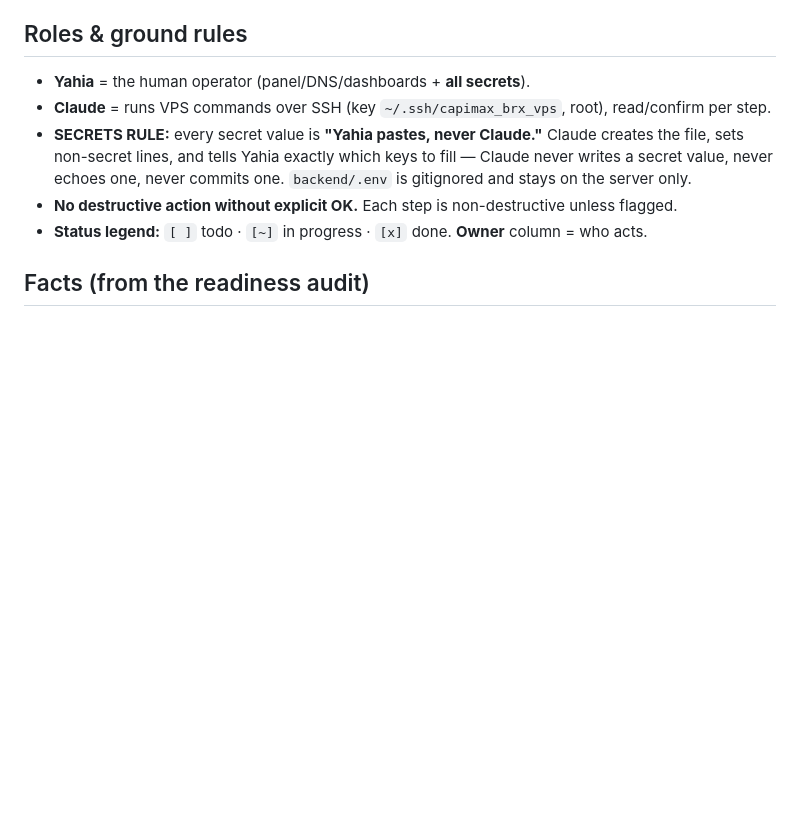
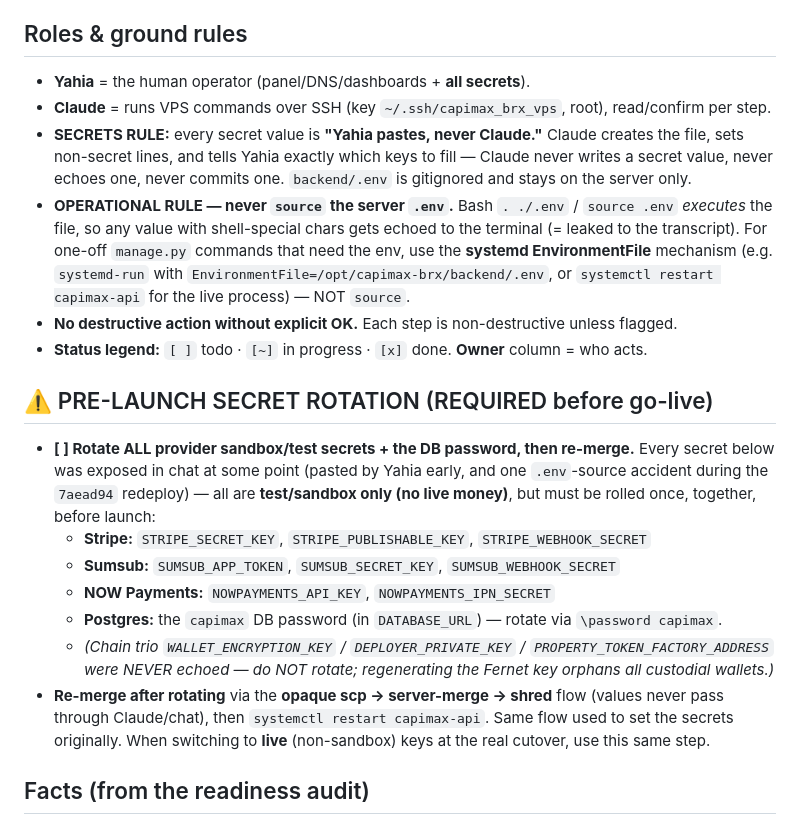
Before and after one commit to Daamah-Digital-Solutions/capimax-brx, a Markdown page: DEPLOYMENT_CHECKLIST.md, the part around the change. Drawn GitHub-style; blank space fills up the shorter version.

Commit message:
DEPLOYMENT_CHECKLIST: add pre-launch secret-rotation item (all Stripe/Sumsub/NOW sandbox keys + DB password, re-merge via opaque flow) + operational rule: never source the server .env

```diff
--- a/DEPLOYMENT_CHECKLIST.md
+++ b/DEPLOYMENT_CHECKLIST.md
@@ -28,8 +28,28 @@ VPS readiness audit found only OS + SSH present (no repo, venv, Postgres, nginx,
 - **SECRETS RULE:** every secret value is **"Yahia pastes, never Claude."** Claude creates the file,
   sets non-secret lines, and tells Yahia exactly which keys to fill — Claude never writes a secret
   value, never echoes one, never commits one. `backend/.env` is gitignored and stays on the server only.
+- **OPERATIONAL RULE — never `source` the server `.env`.** Bash `. ./.env` / `source .env` *executes*
+  the file, so any value with shell-special chars gets echoed to the terminal (= leaked to the
+  transcript). For one-off `manage.py` commands that need the env, use the **systemd EnvironmentFile**
+  mechanism (e.g. `systemd-run` with `EnvironmentFile=/opt/capimax-brx/backend/.env`, or
+  `systemctl restart capimax-api` for the live process) — NOT `source`.
 - **No destructive action without explicit OK.** Each step is non-destructive unless flagged.
 - **Status legend:** `[ ]` todo · `[~]` in progress · `[x]` done. **Owner** column = who acts.
+
+## ⚠️ PRE-LAUNCH SECRET ROTATION (REQUIRED before go-live)
+- **[ ] Rotate ALL provider sandbox/test secrets + the DB password, then re-merge.** Every secret below
+  was exposed in chat at some point (pasted by Yahia early, and one `.env`-source accident during the
+  `7aead94` redeploy) — all are **test/sandbox only (no live money)**, but must be rolled once, together,
+  before launch:
+  - **Stripe:** `STRIPE_SECRET_KEY`, `STRIPE_PUBLISHABLE_KEY`, `STRIPE_WEBHOOK_SECRET`
+  - **Sumsub:** `SUMSUB_APP_TOKEN`, `SUMSUB_SECRET_KEY`, `SUMSUB_WEBHOOK_SECRET`
+  - **NOW Payments:** `NOWPAYMENTS_API_KEY`, `NOWPAYMENTS_IPN_SECRET`
+  - **Postgres:** the `capimax` DB password (in `DATABASE_URL`) — rotate via `\password capimax`.
+  - *(Chain trio `WALLET_ENCRYPTION_KEY` / `DEPLOYER_PRIVATE_KEY` / `PROPERTY_TOKEN_FACTORY_ADDRESS`
+    were NEVER echoed — do NOT rotate; regenerating the Fernet key orphans all custodial wallets.)*
+- **Re-merge after rotating** via the **opaque scp → server-merge → shred** flow (values never pass
+  through Claude/chat), then `systemctl restart capimax-api`. Same flow used to set the secrets
+  originally. When switching to **live** (non-sandbox) keys at the real cutover, use this same step.
 
 ## Facts (from the readiness audit)
 - VPS: Ubuntu 24.04.4 LTS, KVM8 (8 vCPU / 32 GB / 400 GB), IPv4 **148.230.125.240**, host `srv1775962`.
```
